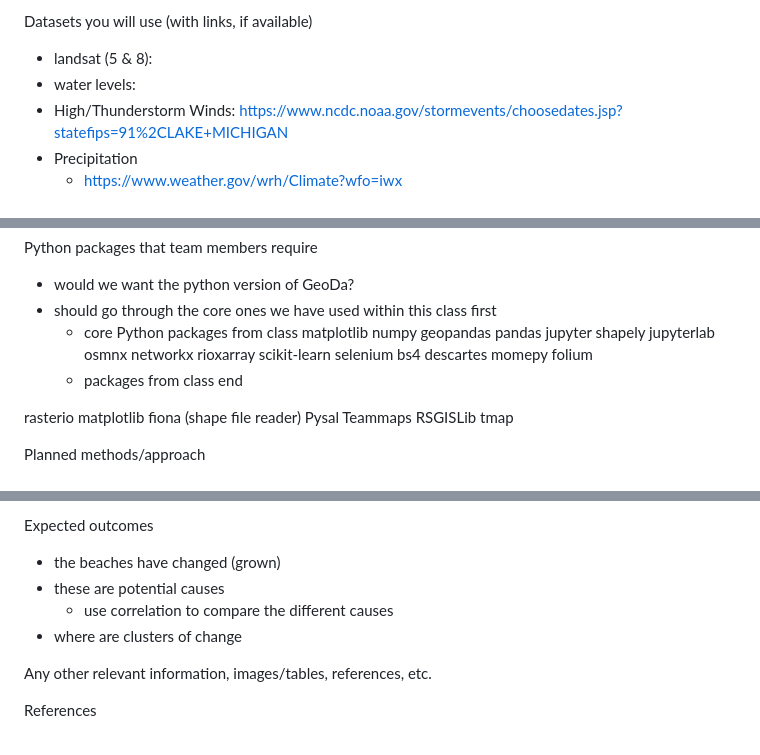
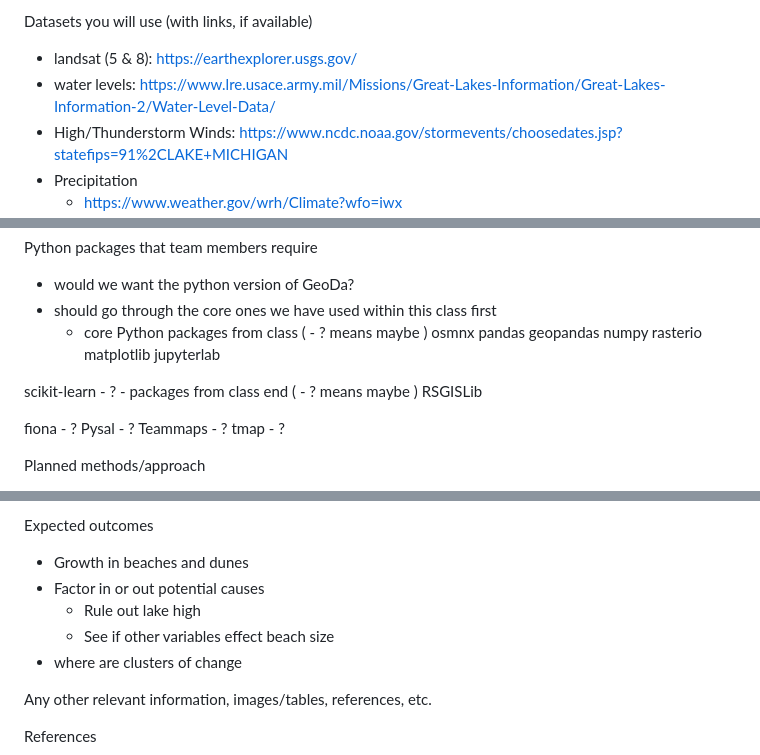
Before and after one commit to p-timothy/CodingProject, a Markdown page: README.md, 3 parts joined by grey strips. GitHub-like rendering.

Commit message:
update readme
I added sources for Landsat and water height data. Made some changes to python packages (got rid of the ones we probably won't be using). I also tweaked the expected outcomes (MAKE SURE TO DOUBLE CHECK THIS PART TO SEE IF THEY MAKE SENSE)

```diff
--- a/README.md
+++ b/README.md
@@ -28,8 +28,8 @@ Problem statement, question(s) and/or objective(s):
 		- perhaps along jetties or national parks
 
 Datasets you will use (with links, if available)
-- landsat (5 & 8):
-- water levels:
+- landsat (5 & 8): https://earthexplorer.usgs.gov/
+- water levels: https://www.lre.usace.army.mil/Missions/Great-Lakes-Information/Great-Lakes-Information-2/Water-Level-Data/
 - High/Thunderstorm Winds: https://www.ncdc.noaa.gov/stormevents/choosedates.jsp?statefips=91%2CLAKE+MICHIGAN
 - Precipitation
 	- https://www.weather.gov/wrh/Climate?wfo=iwx
@@ -43,32 +43,23 @@ Datasets you will use (with links, if available)
 Python packages that team members require
 - would we want the python version of GeoDa?
 - should go through the core ones we have used within this class first
-	- core Python packages from class
-matplotlib
+	- core Python packages from class ( - ? means maybe )
+osmnx
+pandas
+geopandas
 numpy
-geopandas
-pandas
-jupyter
-shapely
-jupyterlab
-osmnx
-networkx
-rioxarray
-scikit-learn
-selenium
-bs4
-descartes
-momepy
-folium
-	- packages from class end
-
 rasterio
 matplotlib
-fiona (shape file reader)
-Pysal
-Teammaps
+jupyterlab
+
+scikit-learn - ?
+	- packages from class end ( - ? means maybe )
 RSGISLib
-tmap
+
+fiona - ?
+Pysal - ?
+Teammaps - ?
+tmap - ?
 
 Planned methods/approach
 1. Use landsat to identify where beach and dune erosion/deposition is taking place (primarily Tim)
@@ -85,9 +76,10 @@ Planned methods/approach
 4. Potential regression model
 
 Expected outcomes
-- the beaches have changed (grown)
-- these are potential causes
-	- use correlation to compare the different causes
+- Growth in beaches and dunes
+- Factor in or out potential causes
+	- Rule out lake high
+	- See if other variables effect beach size
 - where are clusters of change
 
 Any other relevant information, images/tables, references, etc.
```
